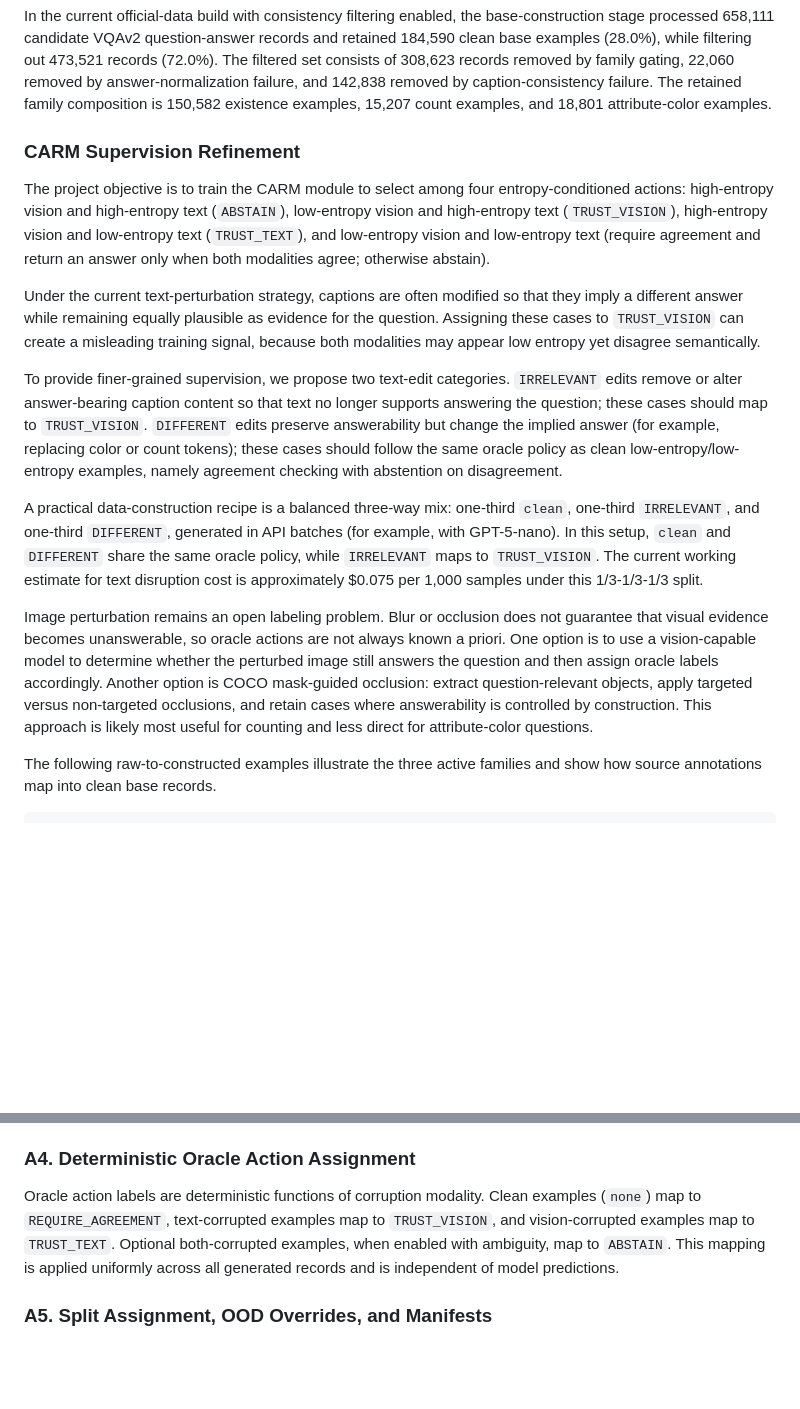
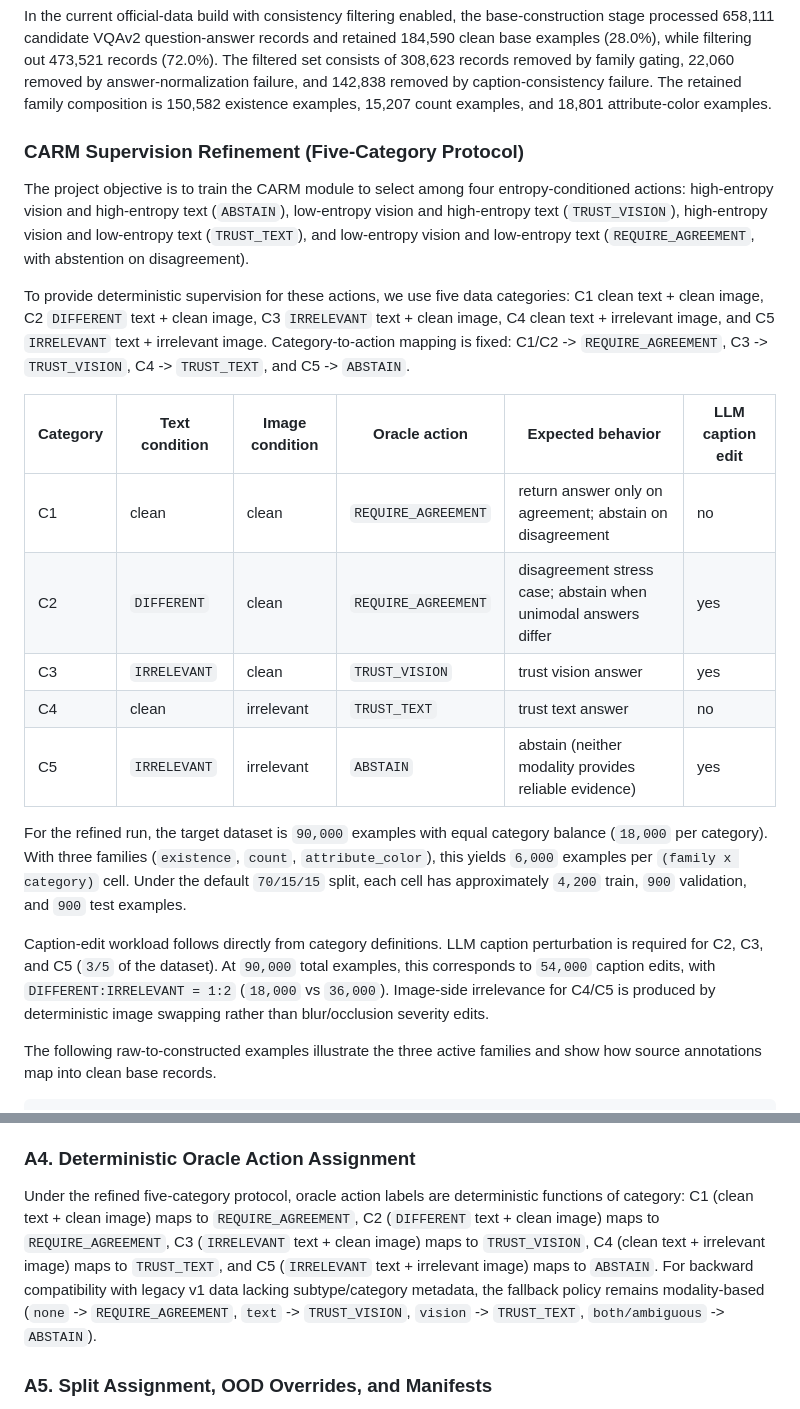
Before and after one commit to ottoxin/cs396-final-project, a Markdown page: WRITEUP.md, 2 parts joined by grey strips. Drawn GitHub-style; blank space fills up the shorter version.

```diff
--- a/WRITEUP.md
+++ b/WRITEUP.md
@@ -14,17 +14,23 @@ Split assignment is performed at source-image level to prevent leakage across va
 
 In the current official-data build with consistency filtering enabled, the base-construction stage processed 658,111 candidate VQAv2 question-answer records and retained 184,590 clean base examples (28.0%), while filtering out 473,521 records (72.0%). The filtered set consists of 308,623 records removed by family gating, 22,060 removed by answer-normalization failure, and 142,838 removed by caption-consistency failure. The retained family composition is 150,582 existence examples, 15,207 count examples, and 18,801 attribute-color examples.
 
-### CARM Supervision Refinement
+### CARM Supervision Refinement (Five-Category Protocol)
 
-The project objective is to train the CARM module to select among four entropy-conditioned actions: high-entropy vision and high-entropy text (`ABSTAIN`), low-entropy vision and high-entropy text (`TRUST_VISION`), high-entropy vision and low-entropy text (`TRUST_TEXT`), and low-entropy vision and low-entropy text (require agreement and return an answer only when both modalities agree; otherwise abstain).
+The project objective is to train the CARM module to select among four entropy-conditioned actions: high-entropy vision and high-entropy text (`ABSTAIN`), low-entropy vision and high-entropy text (`TRUST_VISION`), high-entropy vision and low-entropy text (`TRUST_TEXT`), and low-entropy vision and low-entropy text (`REQUIRE_AGREEMENT`, with abstention on disagreement).
 
-Under the current text-perturbation strategy, captions are often modified so that they imply a different answer while remaining equally plausible as evidence for the question. Assigning these cases to `TRUST_VISION` can create a misleading training signal, because both modalities may appear low entropy yet disagree semantically.
+To provide deterministic supervision for these actions, we use five data categories: C1 clean text + clean image, C2 `DIFFERENT` text + clean image, C3 `IRRELEVANT` text + clean image, C4 clean text + irrelevant image, and C5 `IRRELEVANT` text + irrelevant image. Category-to-action mapping is fixed: C1/C2 -> `REQUIRE_AGREEMENT`, C3 -> `TRUST_VISION`, C4 -> `TRUST_TEXT`, and C5 -> `ABSTAIN`.
 
-To provide finer-grained supervision, we propose two text-edit categories. `IRRELEVANT` edits remove or alter answer-bearing caption content so that text no longer supports answering the question; these cases should map to `TRUST_VISION`. `DIFFERENT` edits preserve answerability but change the implied answer (for example, replacing color or count tokens); these cases should follow the same oracle policy as clean low-entropy/low-entropy examples, namely agreement checking with abstention on disagreement.
+| Category | Text condition | Image condition | Oracle action | Expected behavior | LLM caption edit |
+| --- | --- | --- | --- | --- | --- |
+| C1 | clean | clean | `REQUIRE_AGREEMENT` | return answer only on agreement; abstain on disagreement | no |
+| C2 | `DIFFERENT` | clean | `REQUIRE_AGREEMENT` | disagreement stress case; abstain when unimodal answers differ | yes |
+| C3 | `IRRELEVANT` | clean | `TRUST_VISION` | trust vision answer | yes |
+| C4 | clean | irrelevant | `TRUST_TEXT` | trust text answer | no |
+| C5 | `IRRELEVANT` | irrelevant | `ABSTAIN` | abstain (neither modality provides reliable evidence) | yes |
 
-A practical data-construction recipe is a balanced three-way mix: one-third `clean`, one-third `IRRELEVANT`, and one-third `DIFFERENT`, generated in API batches (for example, with GPT-5-nano). In this setup, `clean` and `DIFFERENT` share the same oracle policy, while `IRRELEVANT` maps to `TRUST_VISION`. The current working estimate for text disruption cost is approximately $0.075 per 1,000 samples under this 1/3-1/3-1/3 split.
+For the refined run, the target dataset is `90,000` examples with equal category balance (`18,000` per category). With three families (`existence`, `count`, `attribute_color`), this yields `6,000` examples per `(family x category)` cell. Under the default `70/15/15` split, each cell has approximately `4,200` train, `900` validation, and `900` test examples.
 
-Image perturbation remains an open labeling problem. Blur or occlusion does not guarantee that visual evidence becomes unanswerable, so oracle actions are not always known a priori. One option is to use a vision-capable model to determine whether the perturbed image still answers the question and then assign oracle labels accordingly. Another option is COCO mask-guided occlusion: extract question-relevant objects, apply targeted versus non-targeted occlusions, and retain cases where answerability is controlled by construction. This approach is likely most useful for counting and less direct for attribute-color questions.
+Caption-edit workload follows directly from category definitions. LLM caption perturbation is required for C2, C3, and C5 (`3/5` of the dataset). At `90,000` total examples, this corresponds to `54,000` caption edits, with `DIFFERENT:IRRELEVANT = 1:2` (`18,000` vs `36,000`). Image-side irrelevance for C4/C5 is produced by deterministic image swapping rather than blur/occlusion severity edits.
 
 The following raw-to-constructed examples illustrate the three active families and show how source annotations map into clean base records.
 
@@ -123,7 +129,7 @@ The `text_edit` variant applies family-aligned textual perturbation. Existence e
 
 ### A4. Deterministic Oracle Action Assignment
 
-Oracle action labels are deterministic functions of corruption modality. Clean examples (`none`) map to `REQUIRE_AGREEMENT`, text-corrupted examples map to `TRUST_VISION`, and vision-corrupted examples map to `TRUST_TEXT`. Optional both-corrupted examples, when enabled with ambiguity, map to `ABSTAIN`. This mapping is applied uniformly across all generated records and is independent of model predictions.
+Under the refined five-category protocol, oracle action labels are deterministic functions of category: C1 (clean text + clean image) maps to `REQUIRE_AGREEMENT`, C2 (`DIFFERENT` text + clean image) maps to `REQUIRE_AGREEMENT`, C3 (`IRRELEVANT` text + clean image) maps to `TRUST_VISION`, C4 (clean text + irrelevant image) maps to `TRUST_TEXT`, and C5 (`IRRELEVANT` text + irrelevant image) maps to `ABSTAIN`. For backward compatibility with legacy v1 data lacking subtype/category metadata, the fallback policy remains modality-based (`none` -> `REQUIRE_AGREEMENT`, `text` -> `TRUST_VISION`, `vision` -> `TRUST_TEXT`, `both/ambiguous` -> `ABSTAIN`).
 
 ### A5. Split Assignment, OOD Overrides, and Manifests
 
```
Also changed, not shown: PLAN.md (+26 -17 lines).
